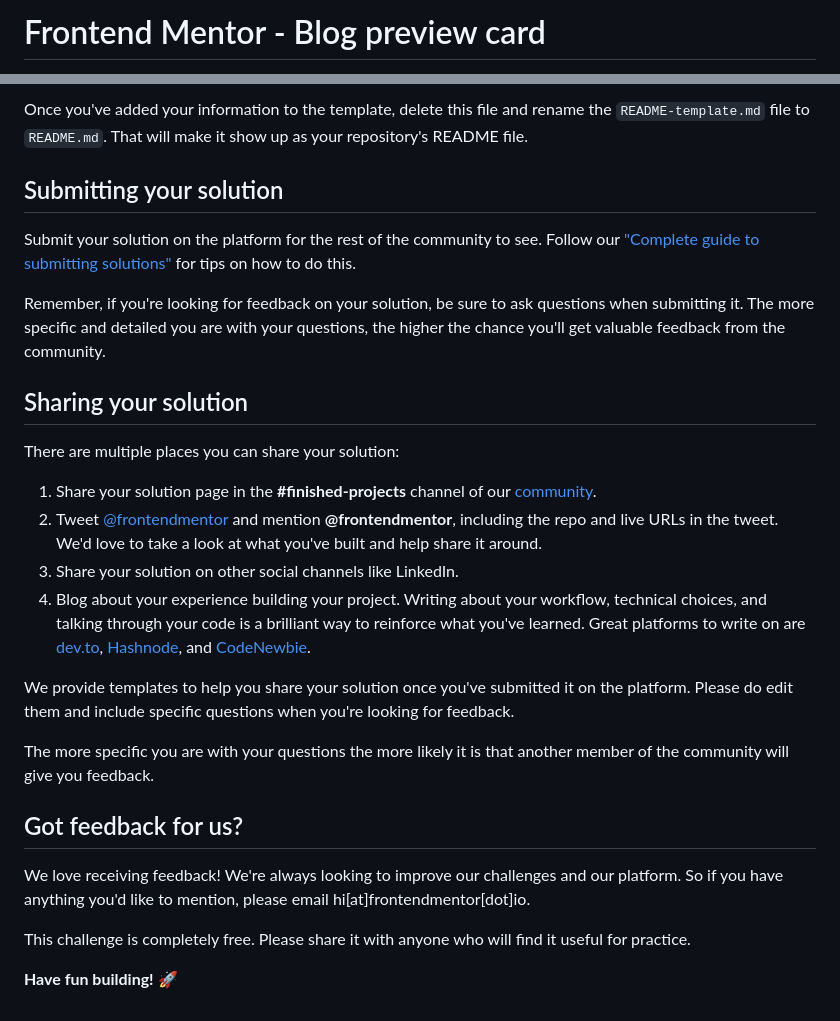
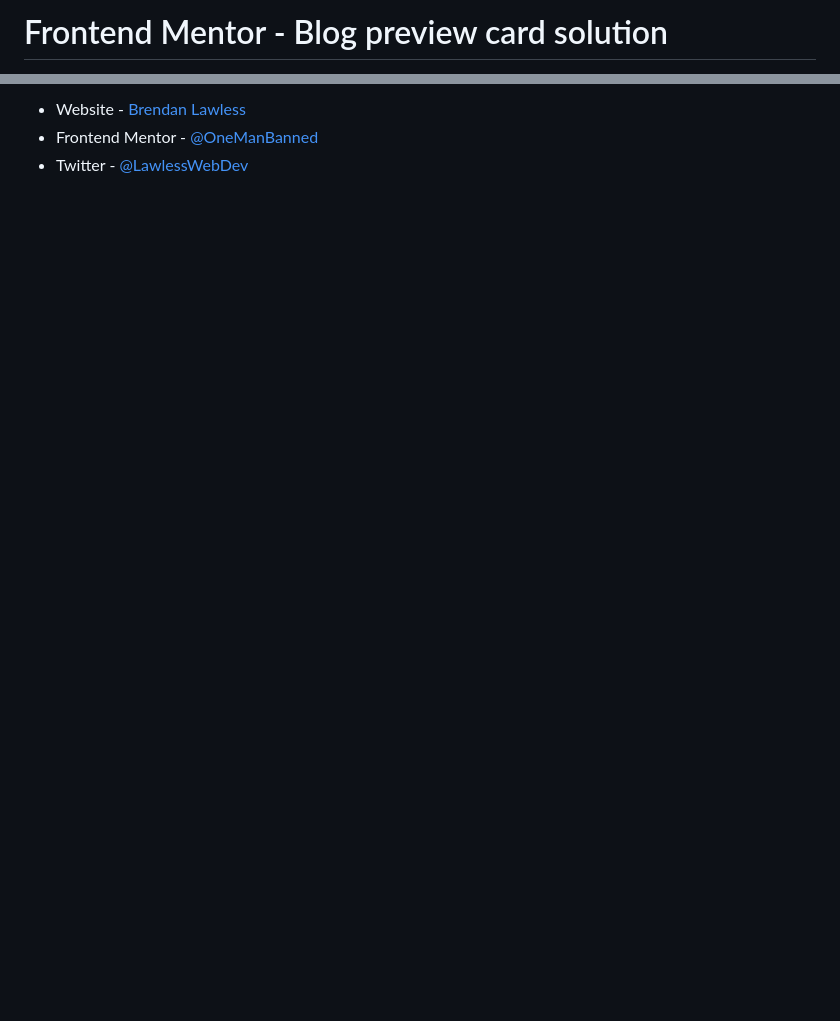
Before and after one commit to OneManBanned/blog-preview-card-main, a Markdown page: README.md, 2 parts joined by grey strips. Rendered like a GitHub page; blank space fills up the shorter version.

```diff
--- a/README.md
+++ b/README.md
@@ -1,2 +1,2 @@
-# Frontend Mentor - Blog preview card
+# Frontend Mentor - Blog preview card solution
 
@@ -66,28 +37,3 @@ The template provides a guide for what to add. A custom `README` will help you e
-Once you've added your information to the template, delete this file and rename the `README-template.md` file to `README.md`. That will make it show up as your repository's README file.
-
-## Submitting your solution
-
-Submit your solution on the platform for the rest of the community to see. Follow our ["Complete guide to submitting solutions"](https://medium.com/frontend-mentor/a-complete-guide-to-submitting-solutions-on-frontend-mentor-ac6384162248) for tips on how to do this.
-
-Remember, if you're looking for feedback on your solution, be sure to ask questions when submitting it. The more specific and detailed you are with your questions, the higher the chance you'll get valuable feedback from the community.
-
-## Sharing your solution
-
-There are multiple places you can share your solution:
-
-1. Share your solution page in the **#finished-projects** channel of our [community](https://www.frontendmentor.io/community).
-2. Tweet [@frontendmentor](https://twitter.com/frontendmentor) and mention **@frontendmentor**, including the repo and live URLs in the tweet. We'd love to take a look at what you've built and help share it around.
-3. Share your solution on other social channels like LinkedIn.
-4. Blog about your experience building your project. Writing about your workflow, technical choices, and talking through your code is a brilliant way to reinforce what you've learned. Great platforms to write on are [dev.to](https://dev.to/), [Hashnode](https://hashnode.com/), and [CodeNewbie](https://community.codenewbie.org/).
-
-We provide templates to help you share your solution once you've submitted it on the platform. Please do edit them and include specific questions when you're looking for feedback.
-
-The more specific you are with your questions the more likely it is that another member of the community will give you feedback.
-
-## Got feedback for us?
-
-We love receiving feedback! We're always looking to improve our challenges and our platform. So if you have anything you'd like to mention, please email hi[at]frontendmentor[dot]io.
-
-This challenge is completely free. Please share it with anyone who will find it useful for practice.
-
-**Have fun building!** 🚀
+- Website - [Brendan Lawless](brendanlawless.co.uk)
+- Frontend Mentor - [@OneManBanned](https://www.frontendmentor.io/profile/OneManBanned)
+- Twitter - [@LawlessWebDev](https://twitter.com/LawlessWebDev)
```
Also changed, not shown: other parts of README.md (+20 -49 lines), assets/images/Screenshot 2023-12-22 at 12-26-07 Blog preview card.png (added), 1 other file.
